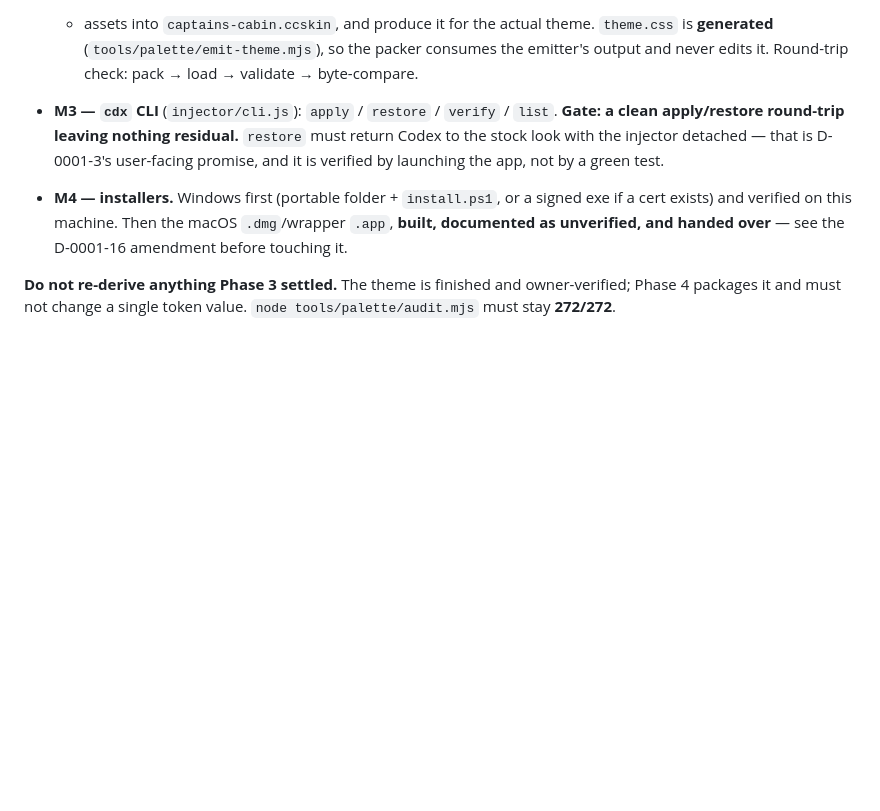
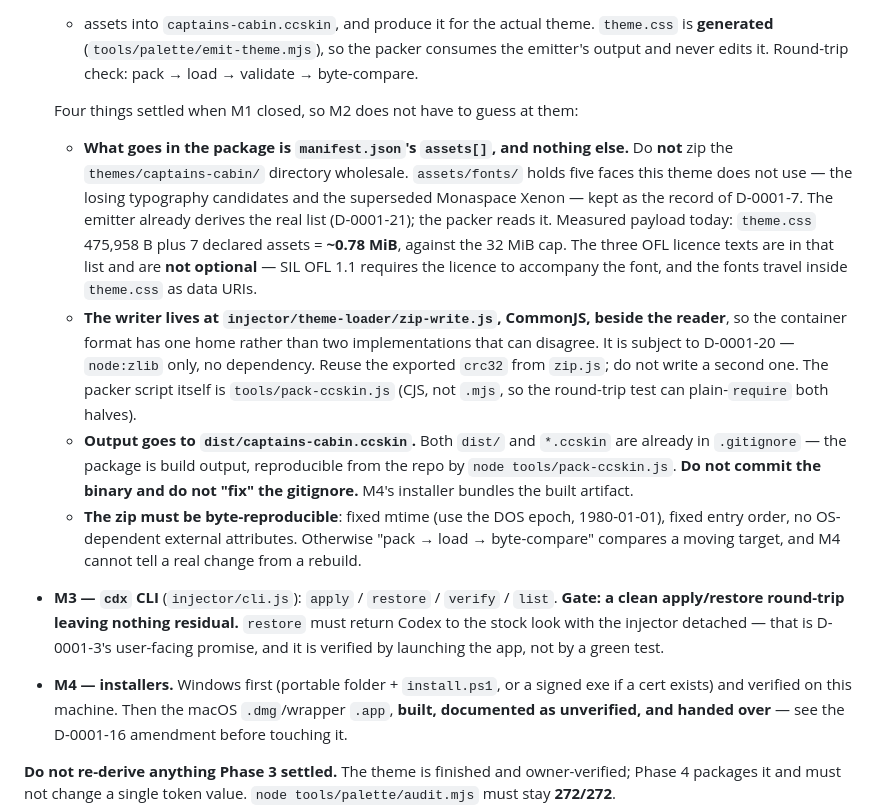
Before and after one commit to cchen362/Codexterity, a Markdown page: docs/plans/0001-captains-cabin-architecture.md, the part around the change. GitHub-like rendering; blank space fills up the shorter version.

Commit message:
Plan 0001: settle M2's four open judgement calls before handoff
The M2 entry named the deliverable but left a fresh agent to guess at package
contents, where the zip writer lives, where output goes, and whether the
archive needs to be reproducible. All four are now stated: assets come from
manifest.json's derived list (never a directory listing, which would ship the
five rejected fonts), the writer sits beside the reader under D-0001-20,
output is gitignored build output, and the zip is byte-reproducible so the
round-trip check has a fixed target.

Co-Authored-By: Claude Opus 5 <noreply@anthropic.com>

```diff
--- a/docs/plans/0001-captains-cabin-architecture.md
+++ b/docs/plans/0001-captains-cabin-architecture.md
@@ -283,6 +283,29 @@ it. `cdx` is the CLI name (D-0001-5).
   + assets into `captains-cabin.ccskin`, and produce it for the actual theme. `theme.css` is
   **generated** (`tools/palette/emit-theme.mjs`), so the packer consumes the emitter's output and
   never edits it. Round-trip check: pack → load → validate → byte-compare.
+
+  Four things settled when M1 closed, so M2 does not have to guess at them:
+
+  - **What goes in the package is `manifest.json`'s `assets[]`, and nothing else.** Do **not**
+    zip the `themes/captains-cabin/` directory wholesale. `assets/fonts/` holds five faces this
+    theme does not use — the losing typography candidates and the superseded Monaspace Xenon —
+    kept as the record of D-0001-7. The emitter already derives the real list (D-0001-21); the
+    packer reads it. Measured payload today: `theme.css` 475,958 B plus 7 declared assets =
+    **~0.78 MiB**, against the 32 MiB cap. The three OFL licence texts are in that list and are
+    **not optional** — SIL OFL 1.1 requires the licence to accompany the font, and the fonts
+    travel inside `theme.css` as data URIs.
+  - **The writer lives at `injector/theme-loader/zip-write.js`, CommonJS, beside the reader**, so
+    the container format has one home rather than two implementations that can disagree. It is
+    subject to D-0001-20 — `node:zlib` only, no dependency. Reuse the exported `crc32` from
+    `zip.js`; do not write a second one. The packer script itself is `tools/pack-ccskin.js`
+    (CJS, not `.mjs`, so the round-trip test can plain-`require` both halves).
+  - **Output goes to `dist/captains-cabin.ccskin`.** Both `dist/` and `*.ccskin` are already in
+    `.gitignore` — the package is build output, reproducible from the repo by
+    `node tools/pack-ccskin.js`. **Do not commit the binary and do not "fix" the gitignore.**
+    M4's installer bundles the built artifact.
+  - **The zip must be byte-reproducible**: fixed mtime (use the DOS epoch, 1980-01-01), fixed
+    entry order, no OS-dependent external attributes. Otherwise "pack → load → byte-compare"
+    compares a moving target, and M4 cannot tell a real change from a rebuild.
 - **M3 — `cdx` CLI** (`injector/cli.js`): `apply` / `restore` / `verify` / `list`. **Gate:
   a clean apply/restore round-trip leaving nothing residual.** `restore` must return Codex to
   the stock look with the injector detached — that is D-0001-3's user-facing promise, and it is
```
